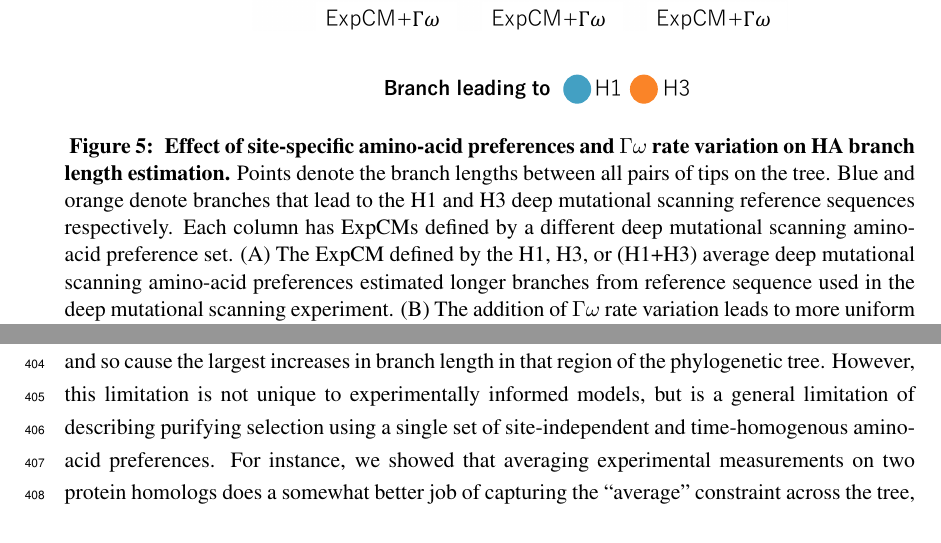
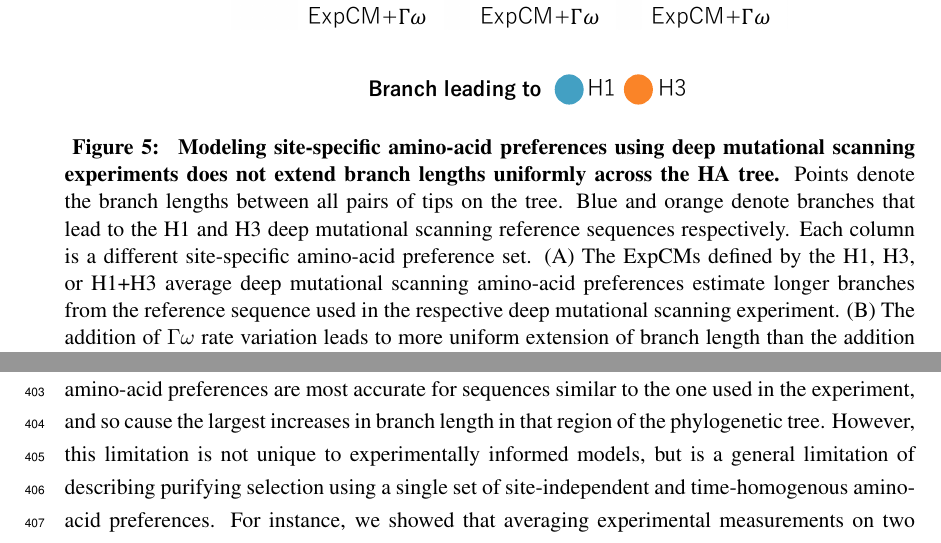
Before and after one commit to jbloomlab/divergence_timing_manuscript, a LaTeX paper (manuscript/manuscript.tex): two parts of pages 12 and 18 of 39, joined at a grey line, cut so that both start at the same text, the shorter picture padded with empty space. Compiled offline with pdfLaTeX.

Commit message:
updates to the empirical scatter plots

```diff
--- a/manuscript/manuscript.tex
+++ b/manuscript/manuscript.tex
@@ -363,11 +363,11 @@ This more realistic null model gives ExpCMs enhanced power to detect diversifyin
 \begin{figure}
 \centerline{\includegraphics[width=0.7\textwidth]{figures/empirical_scatter.pdf}}
 \caption{\label{fig:empirical_scatter}
-\textbf{Effect of site-specific amino-acid preferences and $\Gamma\omega$ rate variation on HA branch length estimation.}
+\textbf{Modeling site-specific amino-acid preferences using deep mutational scanning experiments does not extend branch lengths uniformly across the HA tree.}
 Points denote the branch lengths between all pairs of tips on the tree.
 Blue and orange denote branches that lead to the H1 and H3 deep mutational scanning reference sequences respectively.
-Each column has ExpCMs defined by a different deep mutational scanning amino-acid preference set.
-(A) The ExpCM defined by the H1, H3, or (H1+H3) average deep mutational scanning amino-acid preferences estimated longer branches from reference sequence used in the deep mutational scanning experiment.
+Each column is a different site-specific amino-acid preference set.
+(A) The ExpCMs defined by the H1, H3, or H1+H3 average deep mutational scanning amino-acid preferences estimate longer branches from the reference sequence used in the respective deep mutational scanning experiment.
 (B) The addition of $\Gamma\omega$ rate variation leads to more uniform extension of branch length than the addition of site-specific amino-acid preferences.
 }
 \end{figure}
```
Also changed, not shown: manuscript/figures/empirical_scatter.pdf.
